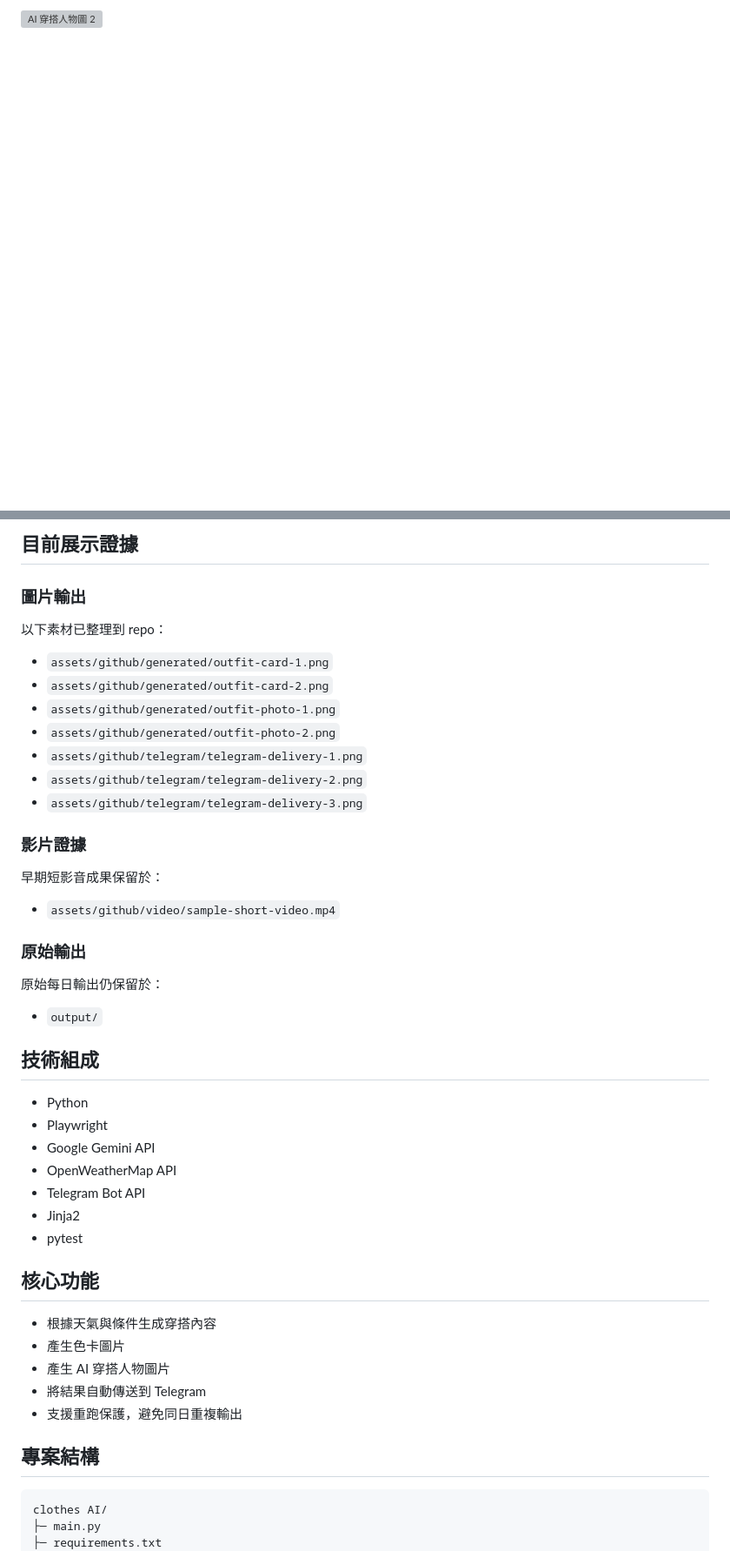
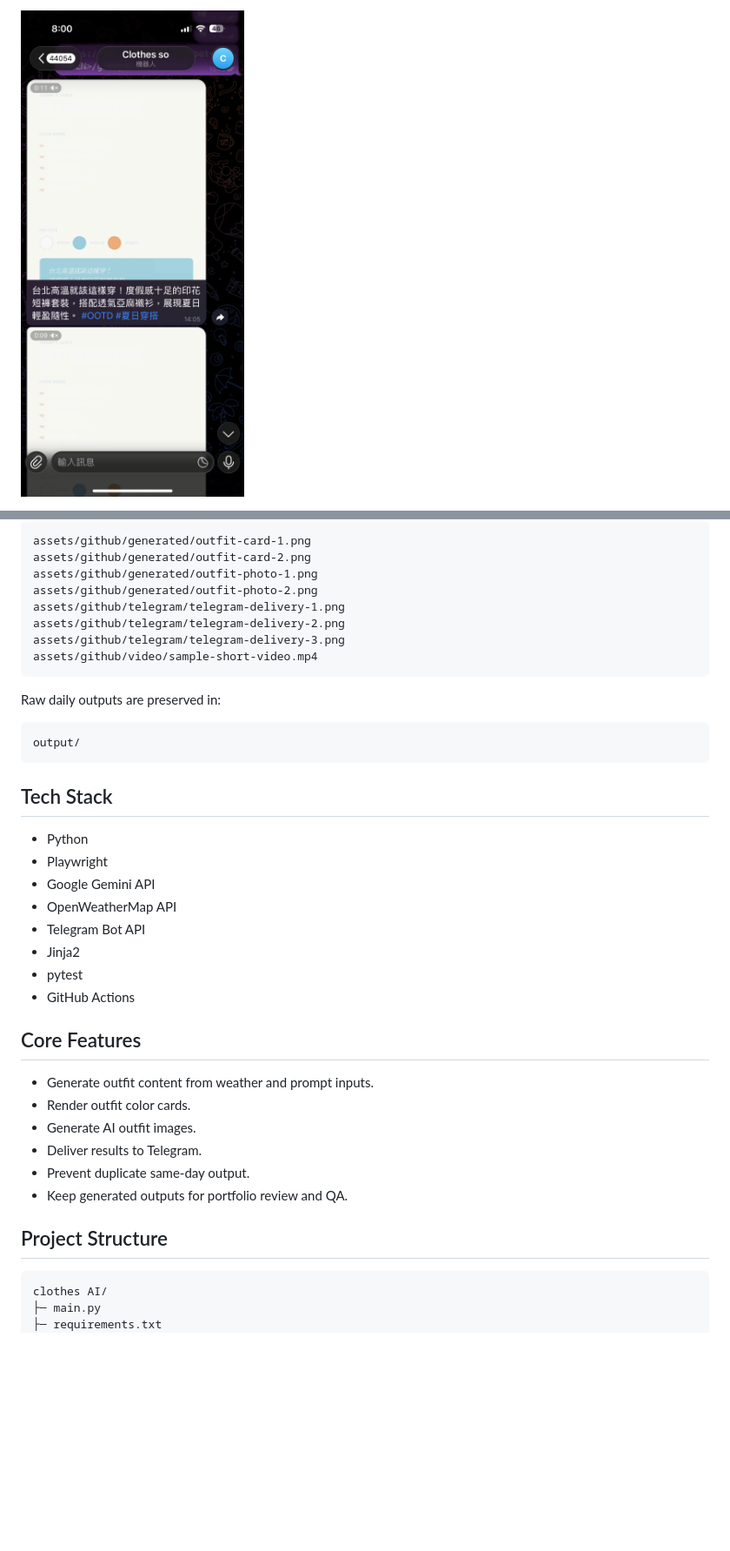
Before and after one commit to perry121108-dotcom/clothes-AI, a Markdown page: README.md, 2 parts joined by grey strips. Shown at 87% size. GitHub-like rendering; blank space fills up the shorter version; grey boxes are pictures that could not be loaded.

````diff
--- a/README.md
+++ b/README.md
@@ -37,3 +39,3 @@
 
-![AI 穿搭人物圖 2](assets/github/generated/outfit-photo-2.png)
+![Telegram delivery 1](assets/github/telegram/telegram-delivery-1.png)
 
@@ -47,31 +49,22 @@
 
-## 目前展示證據
+```text
+assets/github/generated/outfit-card-1.png
+assets/github/generated/outfit-card-2.png
+assets/github/generated/outfit-photo-1.png
+assets/github/generated/outfit-photo-2.png
+assets/github/telegram/telegram-delivery-1.png
+assets/github/telegram/telegram-delivery-2.png
+assets/github/telegram/telegram-delivery-3.png
+assets/github/video/sample-short-video.mp4
+```
 
-### 圖片輸出
+Raw daily outputs are preserved in:
 
-以下素材已整理到 repo：
+```text
+output/
+```
 
-- `assets/github/generated/outfit-card-1.png`
-- `assets/github/generated/outfit-card-2.png`
-- `assets/github/generated/outfit-photo-1.png`
-- `assets/github/generated/outfit-photo-2.png`
-- `assets/github/telegram/telegram-delivery-1.png`
-- `assets/github/telegram/telegram-delivery-2.png`
-- `assets/github/telegram/telegram-delivery-3.png`
-
-### 影片證據
-
-早期短影音成果保留於：
-
-- `assets/github/video/sample-short-video.mp4`
-
-### 原始輸出
-
-原始每日輸出仍保留於：
-
-- `output/`
-
-## 技術組成
+## Tech Stack
 
 - Python
 - Playwright
@@ -80,16 +73,18 @@
 - Telegram Bot API
 - Jinja2
 - pytest
+- GitHub Actions
 
-## 核心功能
+## Core Features
 
-- 根據天氣與條件生成穿搭內容
-- 產生色卡圖片
-- 產生 AI 穿搭人物圖片
-- 將結果自動傳送到 Telegram
-- 支援重跑保護，避免同日重複輸出
+- Generate outfit content from weather and prompt inputs.
+- Render outfit color cards.
+- Generate AI outfit images.
+- Deliver results to Telegram.
+- Prevent duplicate same-day output.
+- Keep generated outputs for portfolio review and QA.
 
-## 專案結構
+## Project Structure
 
 ```text
 clothes AI/
````
Also changed, not shown: other parts of README.md (+88 -42 lines).
